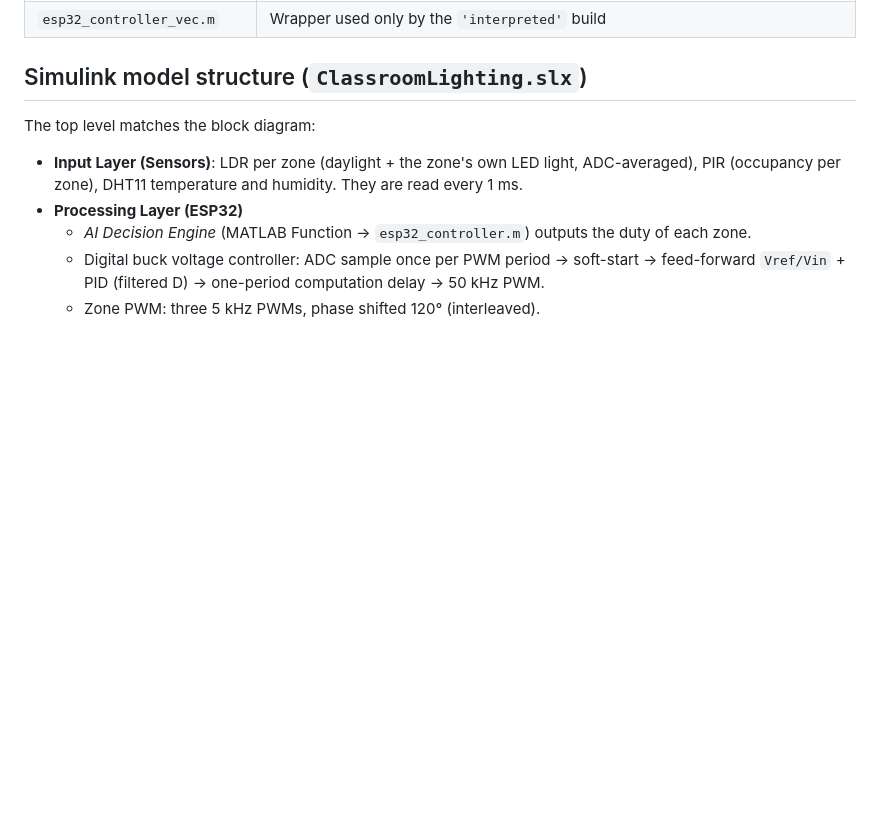
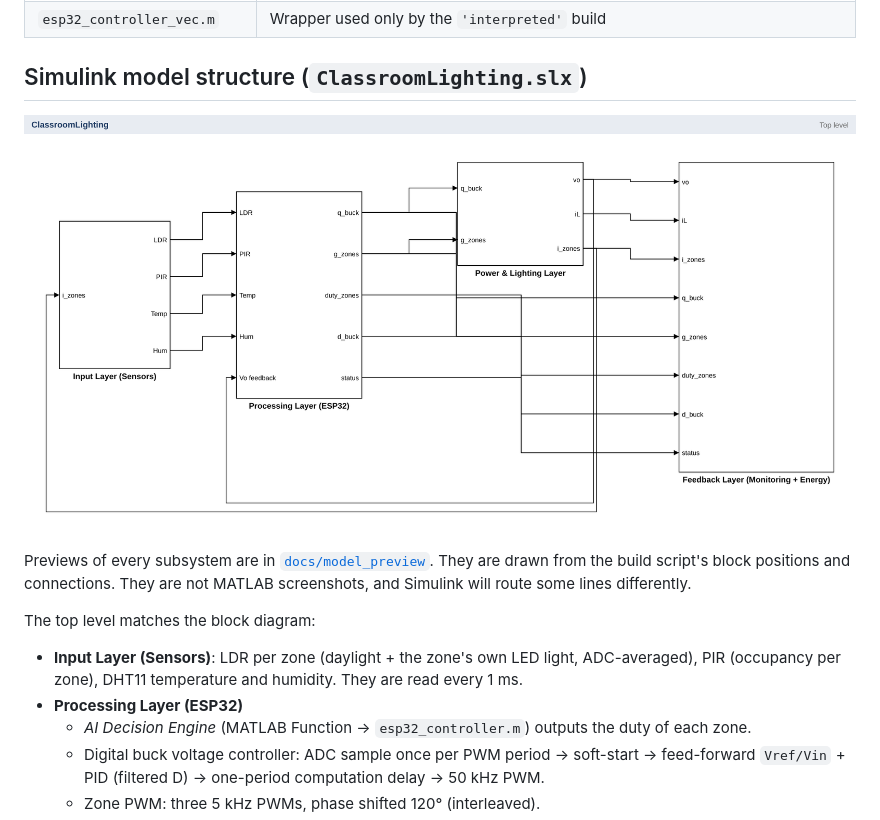
Before and after one commit to ConQueror567/Matlab-PBL-PowerElrctronics, a Markdown page: README.md, the part around the change. Drawn GitHub-style; pictures changed too: docs/model_preview/1_top_level.png (added); blank space fills up the shorter version.

Commit message:
Tidy Simulink model layout and add model preview images
- Rectangular Sum blocks, separate clock for the zone PWM, more spacing
  in the Processing, Power and Buck subsystems
- Feedback layer inputs reordered (power-layer signals first)
- Remove the unused i_load output and its Terminator
- docs/model_preview: rendered views of every model level

Co-Authored-By: Claude Opus 5.5 <noreply@anthropic.com>
Claude-Session: https://claude.ai/code/session_01WoJ9fqc3yijtn4UK1uTd6j

```diff
--- a/README.md
+++ b/README.md
@@ -43,6 +43,10 @@ Both options run the same model with the same parameters and open the same 6 das
 
 ## Simulink model structure (`ClassroomLighting.slx`)
 
+![Top level of ClassroomLighting.slx](docs/model_preview/1_top_level.png)
+
+Previews of every subsystem are in [`docs/model_preview`](docs/model_preview). They are drawn from the build script's block positions and connections. They are not MATLAB screenshots, and Simulink will route some lines differently.
+
 The top level matches the block diagram:
 
 * **Input Layer (Sensors)**: LDR per zone (daylight + the zone's own LED light, ADC-averaged), PIR (occupancy per zone), DHT11 temperature and humidity. They are read every 1 ms.
```
Also changed, not shown: docs/model_preview/2_input_layer.png (added), docs/model_preview/3_processing_layer_esp32.png (added), docs/model_preview/4_power_lighting_layer.png (added), docs/model_preview/5_buck_converter.png (added), docs/model_preview/6_feedback_layer.png (added), 1 other file.
